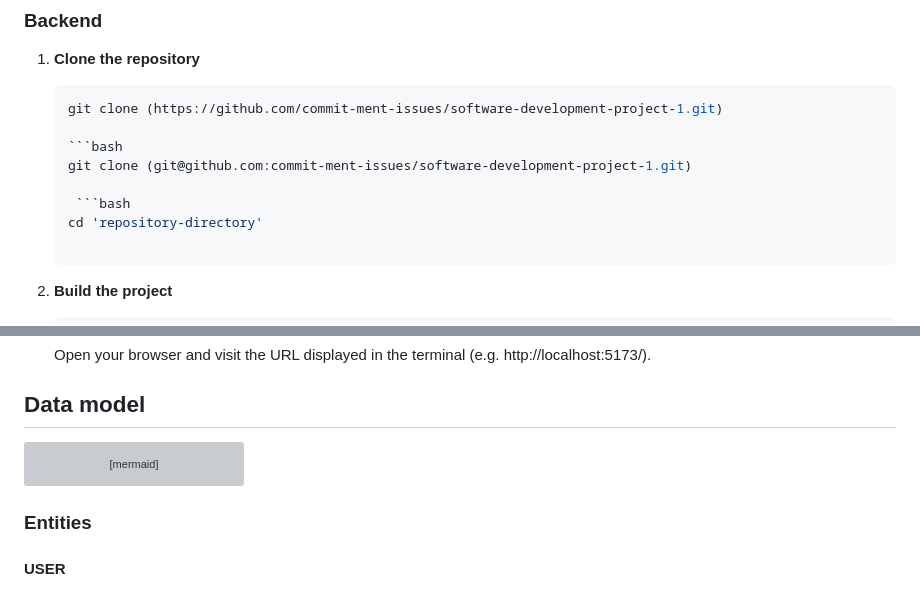
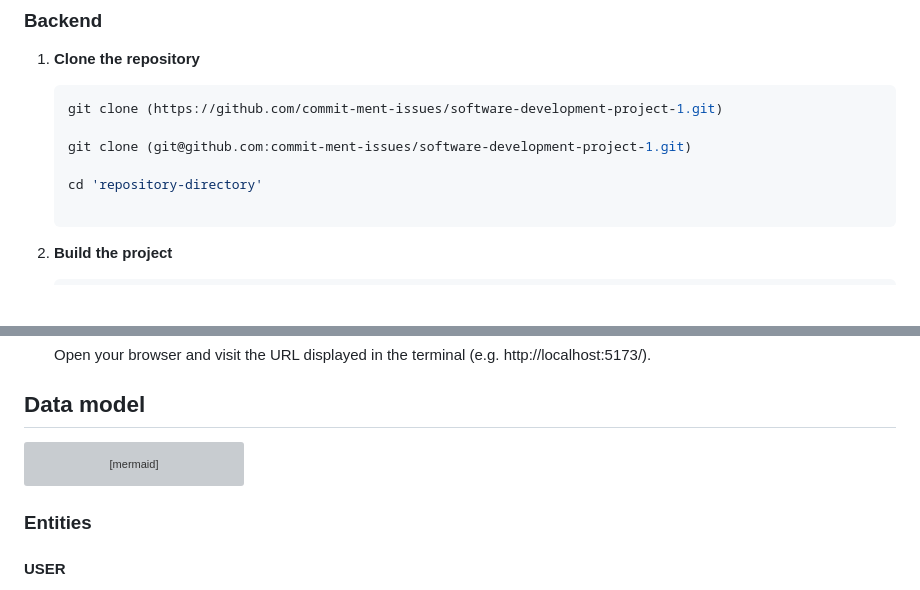
Before and after one commit to commit-ment-issues/software-development-project-1, a Markdown page: README.md, 2 parts joined by grey strips. GitHub-like rendering; blank space fills up the shorter version; grey boxes are pictures that could not be loaded.

````diff
--- a/README.md
+++ b/README.md
@@ -60,10 +60,8 @@ This section provides instructions on how to get the backend application running
    ```bash
    git clone (https://github.com/commit-ment-issues/software-development-project-1.git)
 
-   ```bash
    git clone (git@github.com:commit-ment-issues/software-development-project-1.git)
 
-    ```bash
    cd 'repository-directory'
 
 2. **Build the project**
@@ -107,7 +105,7 @@ erDiagram
 
     ANSWERS o{--|| QUESTION : N1
 
-    REVIEW o{--|| QUIZ
+    REVIEW o{--|| QUIZ : N1
 
     REVIEW {
         long reviewId
````
Also changed, not shown: other parts of README.md (+1 -0 lines).
